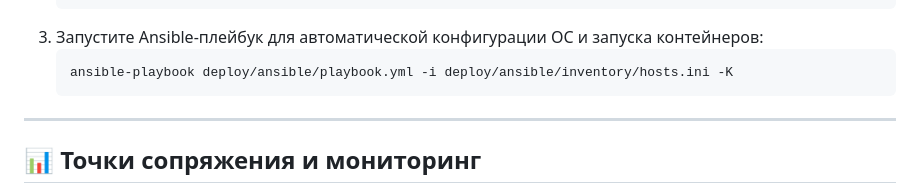
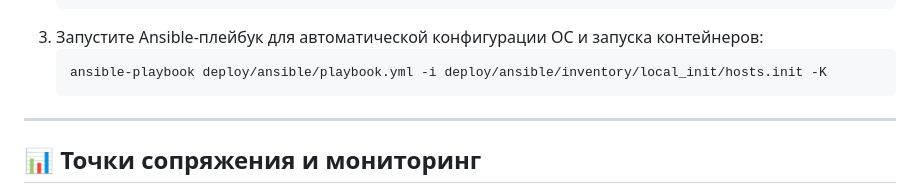
Before and after one commit to MindFure/AppVendor, a Markdown page: README.md, the part around the change. GitHub-like rendering.

````diff
--- a/README.md
+++ b/README.md
@@ -77,7 +77,7 @@ AppVendor/
    ```
 3. Запустите Ansible-плейбук для автоматической конфигурации ОС и запуска контейнеров:
    ```bash
-   ansible-playbook deploy/ansible/playbook.yml -i deploy/ansible/inventory/hosts.ini -K
+   ansible-playbook deploy/ansible/playbook.yml -i deploy/ansible/inventory/local_init/hosts.init -K
    ```
 
 ---
````
